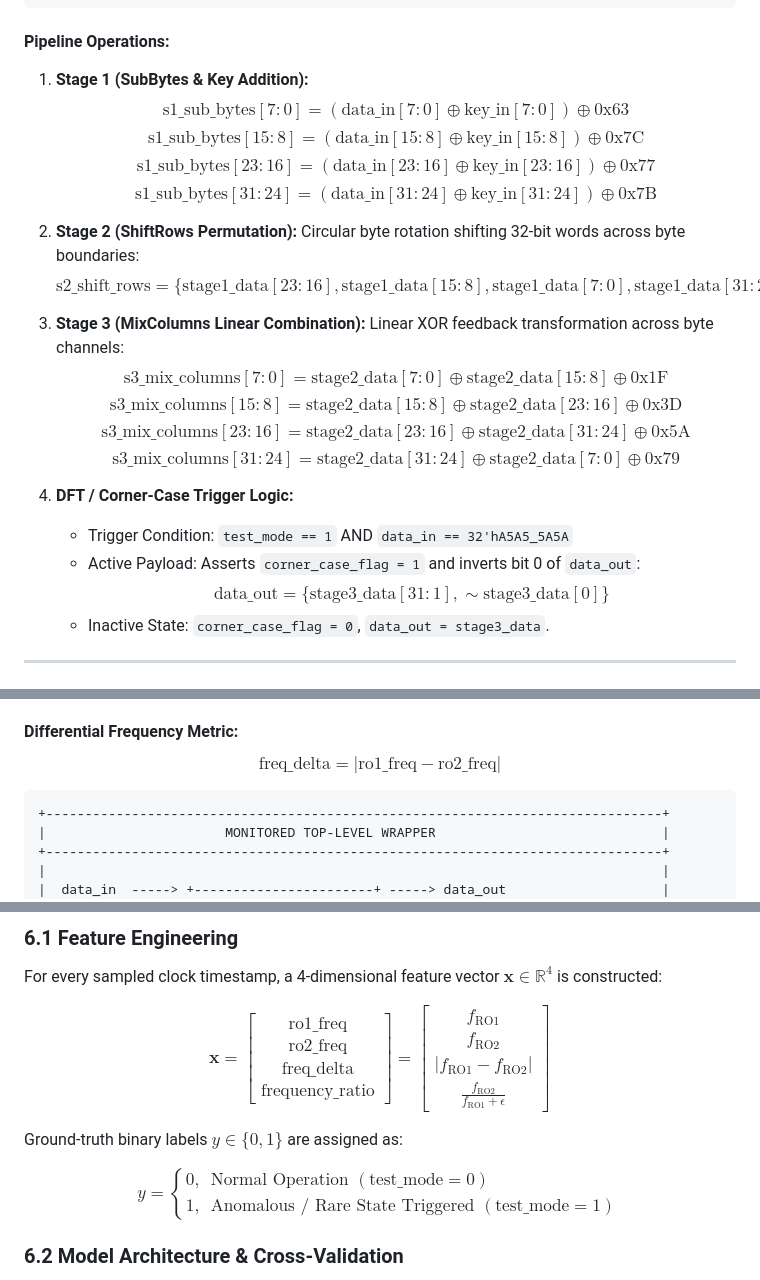
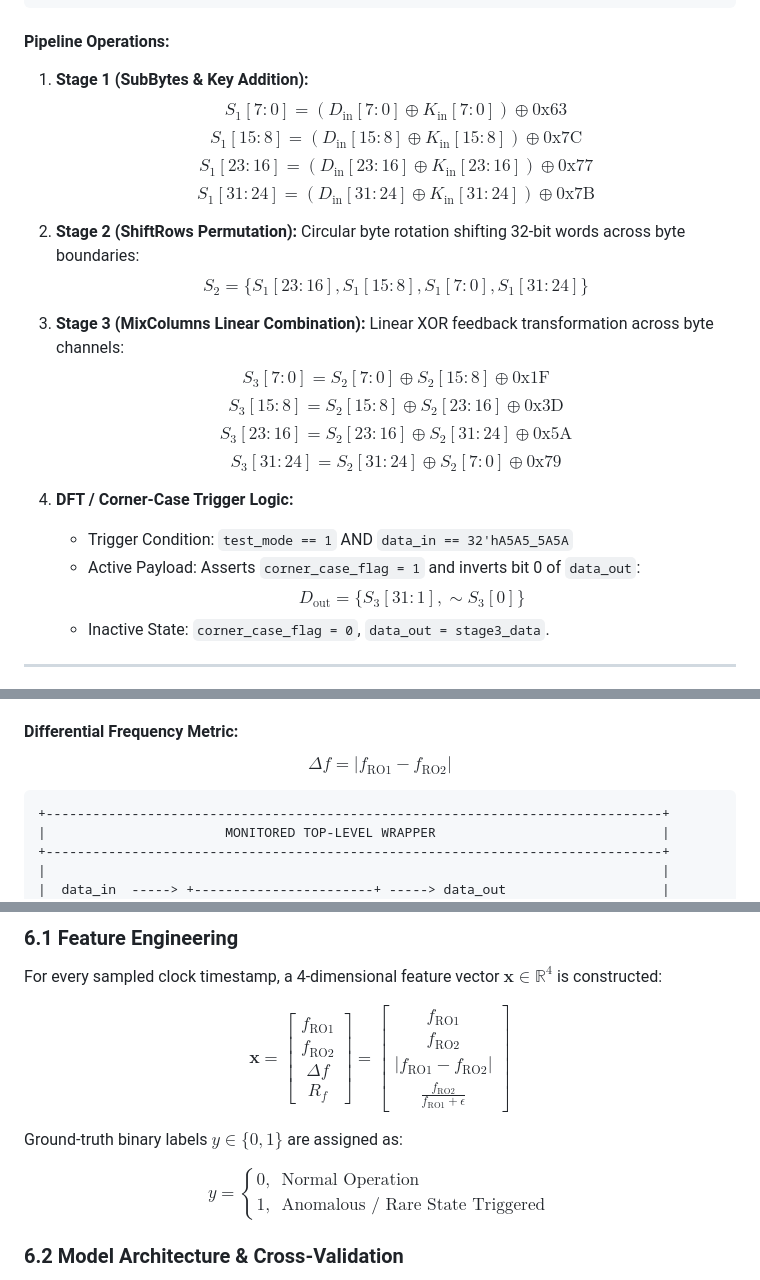
Before and after one commit to chandansaipavanpadala/spectra, a Markdown page: README.md, 3 parts joined by grey strips. Drawn GitHub-style.

Commit message:
README.md Bug Fix 2

````diff
--- a/README.md
+++ b/README.md
@@ -96,27 +96,28 @@ The core datapath module (`top`) is a 32-bit, multi-stage pipelined architecture
 ```
 
 #### Pipeline Operations:
+
 1. **Stage 1 (SubBytes & Key Addition):**
-   $$\text{s1\_sub\_bytes}[7:0] = (\text{data\_in}[7:0] \oplus \text{key\_in}[7:0]) \oplus \text{0x63}$$
-   $$\text{s1\_sub\_bytes}[15:8] = (\text{data\_in}[15:8] \oplus \text{key\_in}[15:8]) \oplus \text{0x7C}$$
-   $$\text{s1\_sub\_bytes}[23:16] = (\text{data\_in}[23:16] \oplus \text{key\_in}[23:16]) \oplus \text{0x77}$$
-   $$\text{s1\_sub\_bytes}[31:24] = (\text{data\_in}[31:24] \oplus \text{key\_in}[31:24]) \oplus \text{0x7B}$$
+   $$S_1[7:0] = (D_{\text{in}}[7:0] \oplus K_{\text{in}}[7:0]) \oplus \text{0x63}$$
+   $$S_1[15:8] = (D_{\text{in}}[15:8] \oplus K_{\text{in}}[15:8]) \oplus \text{0x7C}$$
+   $$S_1[23:16] = (D_{\text{in}}[23:16] \oplus K_{\text{in}}[23:16]) \oplus \text{0x77}$$
+   $$S_1[31:24] = (D_{\text{in}}[31:24] \oplus K_{\text{in}}[31:24]) \oplus \text{0x7B}$$
 
 2. **Stage 2 (ShiftRows Permutation):**
    Circular byte rotation shifting 32-bit words across byte boundaries:
-   $$\text{s2\_shift\_rows} = \{\text{stage1\_data}[23:16], \text{stage1\_data}[15:8], \text{stage1\_data}[7:0], \text{stage1\_data}[31:24]\}$$
+   $$S_2 = \{S_1[23:16], S_1[15:8], S_1[7:0], S_1[31:24]\}$$
 
 3. **Stage 3 (MixColumns Linear Combination):**
    Linear XOR feedback transformation across byte channels:
-   $$\text{s3\_mix\_columns}[7:0] = \text{stage2\_data}[7:0] \oplus \text{stage2\_data}[15:8] \oplus \text{0x1F}$$
-   $$\text{s3\_mix\_columns}[15:8] = \text{stage2\_data}[15:8] \oplus \text{stage2\_data}[23:16] \oplus \text{0x3D}$$
-   $$\text{s3\_mix\_columns}[23:16] = \text{stage2\_data}[23:16] \oplus \text{stage2\_data}[31:24] \oplus \text{0x5A}$$
-   $$\text{s3\_mix\_columns}[31:24] = \text{stage2\_data}[31:24] \oplus \text{stage2\_data}[7:0] \oplus \text{0x79}$$
+   $$S_3[7:0] = S_2[7:0] \oplus S_2[15:8] \oplus \text{0x1F}$$
+   $$S_3[15:8] = S_2[15:8] \oplus S_2[23:16] \oplus \text{0x3D}$$
+   $$S_3[23:16] = S_2[23:16] \oplus S_2[31:24] \oplus \text{0x5A}$$
+   $$S_3[31:24] = S_2[31:24] \oplus S_2[7:0] \oplus \text{0x79}$$
 
 4. **DFT / Corner-Case Trigger Logic:**
    - Trigger Condition: `test_mode == 1` AND `data_in == 32'hA5A5_5A5A`
    - Active Payload: Asserts `corner_case_flag = 1` and inverts bit 0 of `data_out`:
-     $$\text{data\_out} = \{\text{stage3\_data}[31:1], \sim\text{stage3\_data}[0]\}$$
+     $$D_{\text{out}} = \{S_3[31:1], \sim S_3[0]\}$$
    - Inactive State: `corner_case_flag = 0`, `data_out = stage3_data`.
 
 ---
@@ -235,7 +236,7 @@ The top-level wrapper module `top_monitored` integrates the primary `top` datapa
 2. **Sensor 2 (Targeted Rare Net Sensor - `ro2_freq`):** Tapped directly onto the high-risk rare trigger net (`corner_case_flag`).
 
 #### Differential Frequency Metric:
-$$\text{freq\_delta} = |\text{ro1\_freq} - \text{ro2\_freq}|$$
+$$\Delta f = |f_{\text{RO1}} - f_{\text{RO2}}|$$
 
 ```
 +-------------------------------------------------------------------------------+
@@ -277,11 +278,11 @@ Phase 4 fuses pre-silicon rare net metadata with post-silicon / runtime sensor t
 
 For every sampled clock timestamp, a 4-dimensional feature vector $\mathbf{x} \in \mathbb{R}^4$ is constructed:
 
-$$\mathbf{x} = \begin{bmatrix} \text{ro1\_freq} \\ \text{ro2\_freq} \\ \text{freq\_delta} \\ \text{frequency\_ratio} \end{bmatrix} = \begin{bmatrix} f_{\text{RO1}} \\ f_{\text{RO2}} \\ |f_{\text{RO1}} - f_{\text{RO2}}| \\ \frac{f_{\text{RO2}}}{f_{\text{RO1}} + \epsilon} \end{bmatrix}$$
+$$\mathbf{x} = \begin{bmatrix} f_{\text{RO1}} \\ f_{\text{RO2}} \\ \Delta f \\ R_f \end{bmatrix} = \begin{bmatrix} f_{\text{RO1}} \\ f_{\text{RO2}} \\ |f_{\text{RO1}} - f_{\text{RO2}}| \\ \frac{f_{\text{RO2}}}{f_{\text{RO1}} + \epsilon} \end{bmatrix}$$
 
 Ground-truth binary labels $y \in \{0, 1\}$ are assigned as:
 
-$$y = \begin{cases} 0, & \text{Normal Operation } (\text{test\_mode} = 0) \\ 1, & \text{Anomalous / Rare State Triggered } (\text{test\_mode} = 1) \end{cases}$$
+$$y = \begin{cases} 0, & \text{Normal Operation} \\ 1, & \text{Anomalous / Rare State Triggered} \end{cases}$$
 
 ### 6.2 Model Architecture & Cross-Validation
 
````
